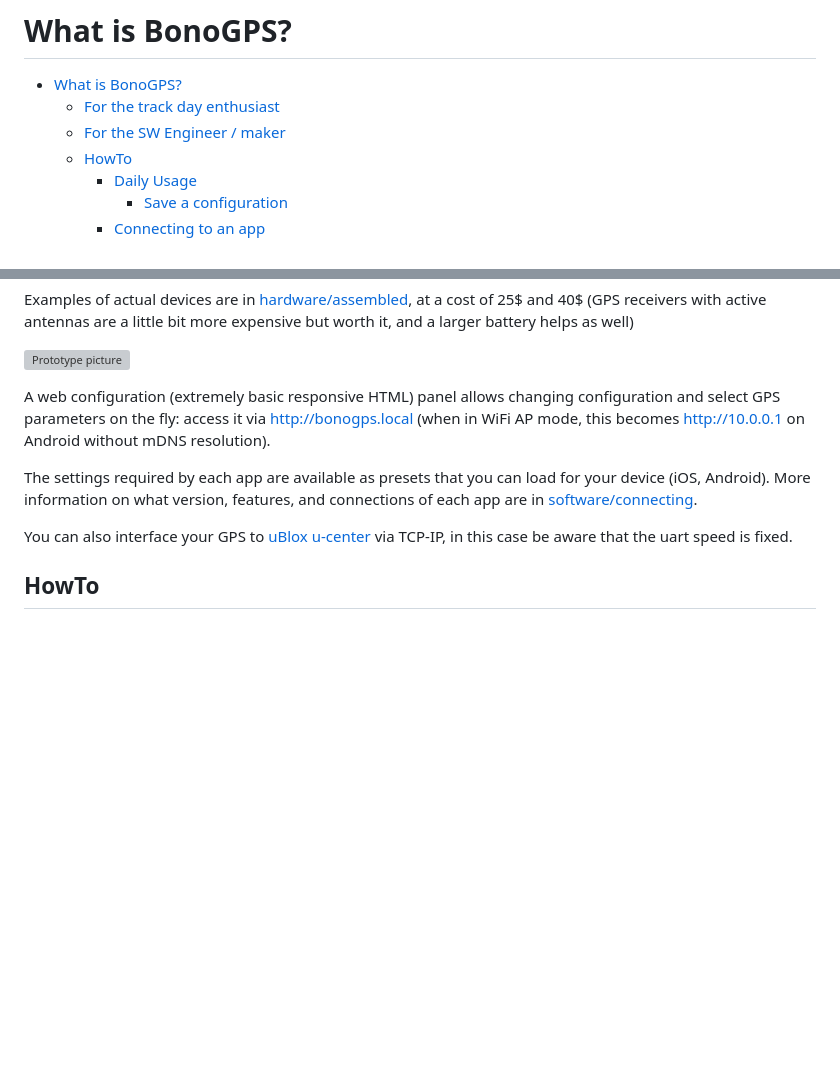
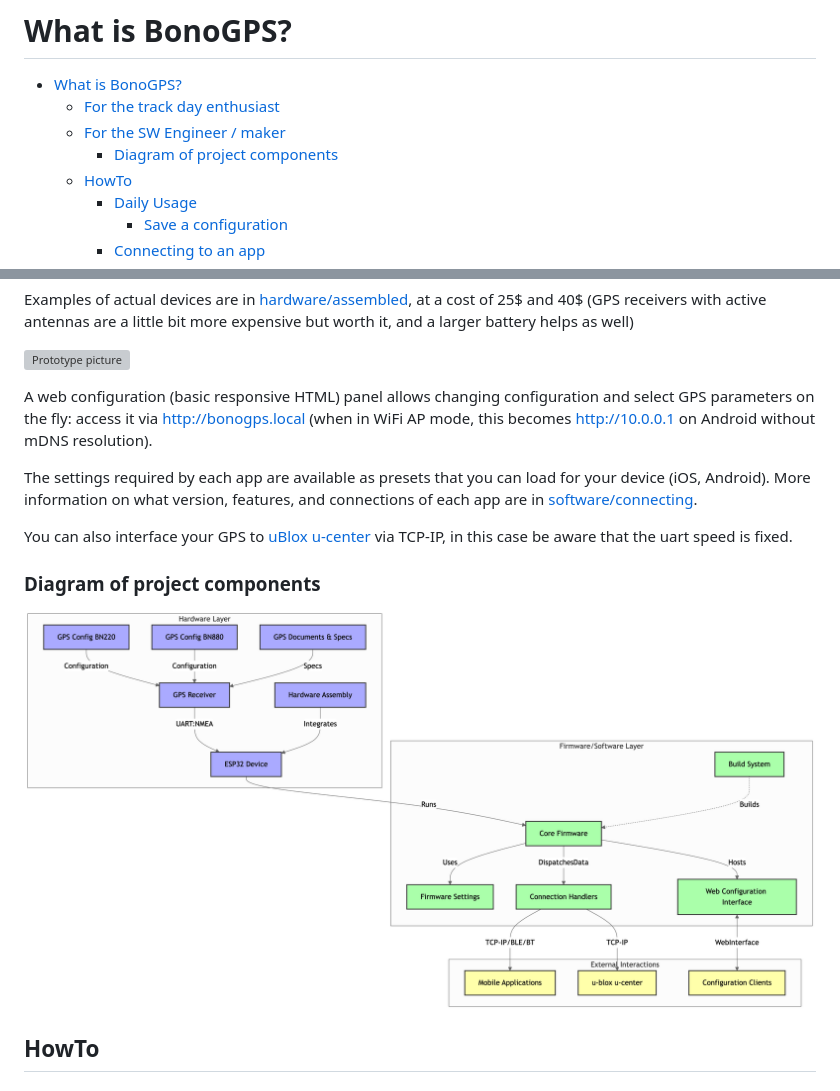
Before and after one commit to renatobo/bonogps, a Markdown page: README.md, 2 parts joined by grey strips. GitHub-like rendering; pictures changed too: software/bonogps_project_diagram.png (added); blank space fills up the shorter version; grey boxes are pictures that could not be loaded.

Commit message:
Add project components diagram and update README for clarity

```diff
--- a/README.md
+++ b/README.md
@@ -3,6 +3,7 @@
 - [What is BonoGPS?](#what-is-bonogps)
   - [For the track day enthusiast](#for-the-track-day-enthusiast)
   - [For the SW Engineer / maker](#for-the-sw-engineer--maker)
+    - [Diagram of project components](#diagram-of-project-components)
   - [HowTo](#howto)
     - [Daily Usage](#daily-usage)
       - [Save a configuration](#save-a-configuration)
@@ -50,11 +51,15 @@ Examples of actual devices are in [hardware/assembled](hardware/assembled), at a
 
 ![Prototype picture](hardware/assembled/bonogps_bn220_side.jpg)
 
-A web configuration (extremely basic responsive HTML) panel allows changing configuration and select GPS parameters on the fly: access it via [http://bonogps.local](http://bonogps.local) (when in WiFi AP mode, this becomes [http://10.0.0.1](http://10.0.0.1) on Android without mDNS resolution).
+A web configuration (basic responsive HTML) panel allows changing configuration and select GPS parameters on the fly: access it via [http://bonogps.local](http://bonogps.local) (when in WiFi AP mode, this becomes [http://10.0.0.1](http://10.0.0.1) on Android without mDNS resolution).
 
 The settings required by each app are available as presets that you can load for your device (iOS, Android). More information on what version, features, and connections of each app are in [software/connecting](software/connecting).
 
 You can also interface your GPS to [uBlox u-center](https://www.u-blox.com/en/product/u-center) via TCP-IP, in this case be aware that the uart speed is fixed.
+
+### Diagram of project components
+
+![Project diagram](software/bonogps_project_diagram.png)
 
 ## HowTo
 
```
